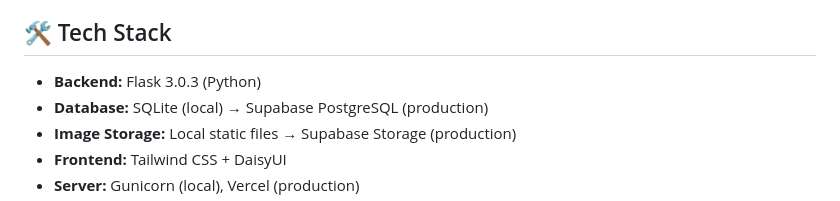
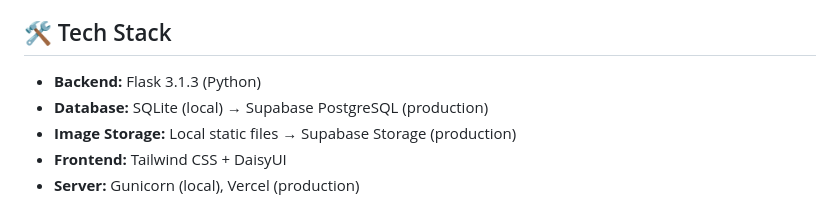
Before and after one commit to Refayatul/bupblood, a Markdown page: README.md, the part around the change. Rendered like a GitHub page.

Commit message:
Update Flask version in README to match requirements

```diff
--- a/README.md
+++ b/README.md
@@ -12,7 +12,7 @@ A comprehensive blood donor management system for Bangladesh University of Profe
 
 ## 🛠️ Tech Stack
 
-- **Backend:** Flask 3.0.3 (Python)
+- **Backend:** Flask 3.1.3 (Python)
 - **Database:** SQLite (local) → Supabase PostgreSQL (production)
 - **Image Storage:** Local static files → Supabase Storage (production)
 - **Frontend:** Tailwind CSS + DaisyUI
```
